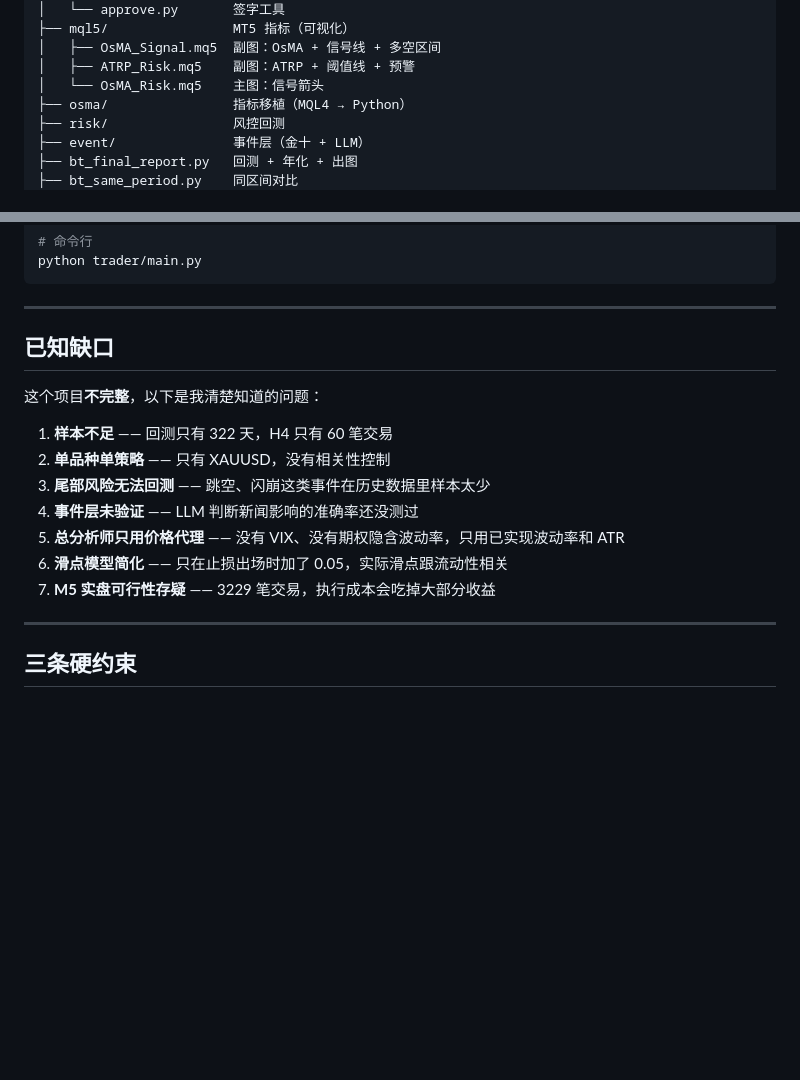
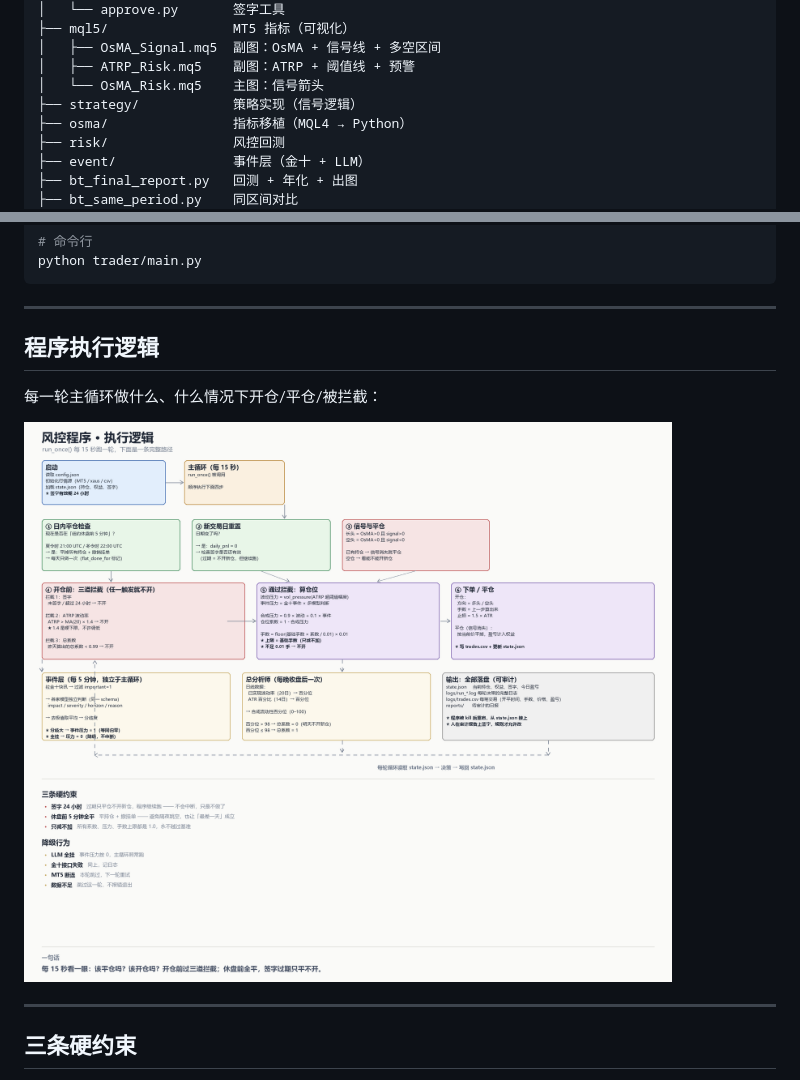
Before and after one commit to Najiya5/risk-control-trading, a Markdown page: README.md, 2 parts joined by grey strips. Rendered like a GitHub page; blank space fills up the shorter version.

```diff
--- a/README.md
+++ b/README.md
@@ -140,6 +148,7 @@ risk-control-trading/
 │   ├── OsMA_Signal.mq5  副图：OsMA + 信号线 + 多空区间
 │   ├── ATRP_Risk.mq5    副图：ATRP + 阈值线 + 预警
 │   └── OsMA_Risk.mq5    主图：信号箭头
+├── strategy/            策略实现（信号逻辑）
 ├── osma/                指标移植（MQL4 → Python）
 ├── risk/                风控回测
 ├── event/               事件层（金十 + LLM）
@@ -187,17 +196,11 @@ python trader/main.py
 
 ---
 
-## 已知缺口
+## 程序执行逻辑
 
-这个项目**不完整**，以下是我清楚知道的问题：
+每一轮主循环做什么、什么情况下开仓/平仓/被拦截：
 
-1. **样本不足** —— 回测只有 322 天，H4 只有 60 笔交易
-2. **单品种单策略** —— 只有 XAUUSD，没有相关性控制
-3. **尾部风险无法回测** —— 跳空、闪崩这类事件在历史数据里样本太少
-4. **事件层未验证** —— LLM 判断新闻影响的准确率还没测过
-5. **总分析师只用价格代理** —— 没有 VIX、没有期权隐含波动率，只用已实现波动率和 ATR
-6. **滑点模型简化** —— 只在止损出场时加了 0.05，实际滑点跟流动性相关
-7. **M5 实盘可行性存疑** —— 3229 笔交易，执行成本会吃掉大部分收益
+![程序逻辑](images/程序逻辑图.png)
 
 ---
 
```
Also changed, not shown: other parts of README.md (+13 -5 lines), images/策略实现结构图.png (added), images/风控框架结构图.png (added), 2 other files.
